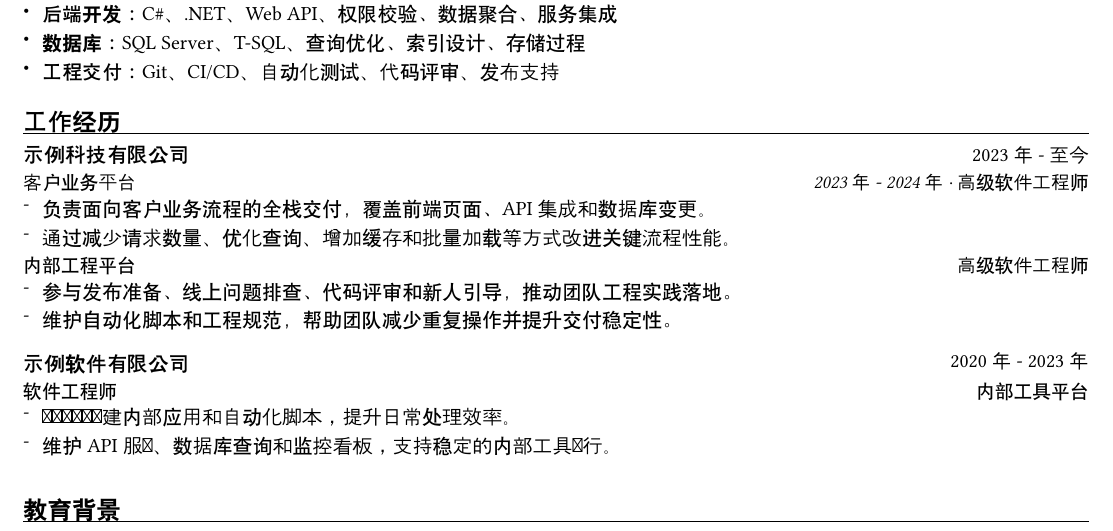
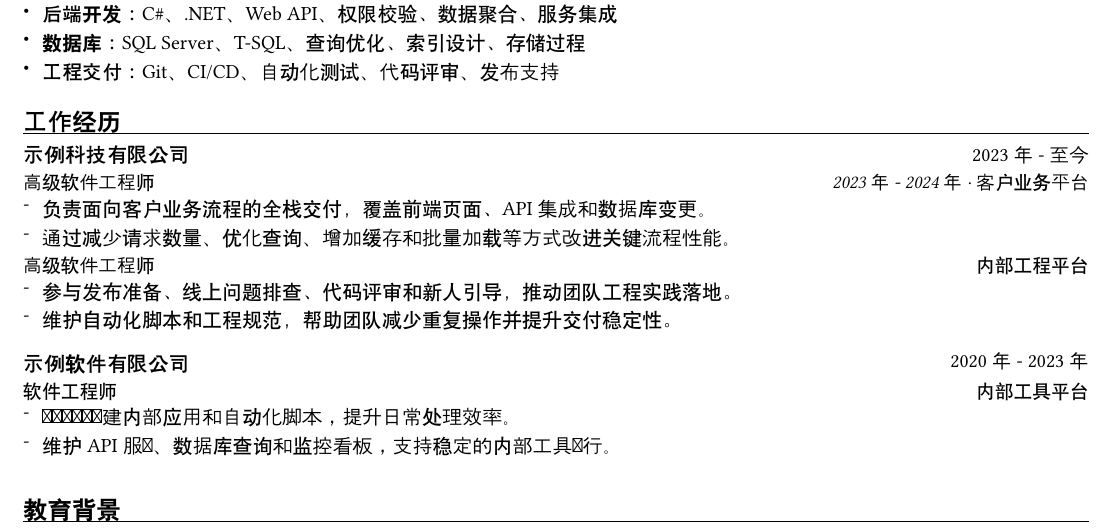
Before and after one commit to Yuee98/typst-cv-template, a Typst document (resume_mixed.typ, which reads content/cn.typ): part of page 1 of 2, cut so that both start at the same text. Compiled offline with Typst 0.15; a missing font is replaced by an installed copy or a similar font.

Commit message:
Clarify project entry example order

```diff
--- a/content/cn.typ
+++ b/content/cn.typ
@@ -23,8 +23,8 @@
   [2023年 - 至今],
 )[
   #project-entry(
+    [高级软件工程师],
     [客户业务平台],
-    [高级软件工程师],
     (
       [负责面向客户业务流程的全栈交付，覆盖前端页面、API 集成和数据库变更。],
       [通过减少请求数量、优化查询、增加缓存和批量加载等方式改进关键流程性能。],
@@ -32,8 +32,8 @@
     date: [2023年 - 2024年],
   )
   #project-entry(
+    [高级软件工程师],
     [内部工程平台],
-    [高级软件工程师],
     (
       [参与发布准备、线上问题排查、代码评审和新人引导，推动团队工程实践落地。],
       [维护自动化脚本和工程规范，帮助团队减少重复操作并提升交付稳定性。],
```
Also changed, not shown: content/en.typ (+2 -2 lines), README.md.
